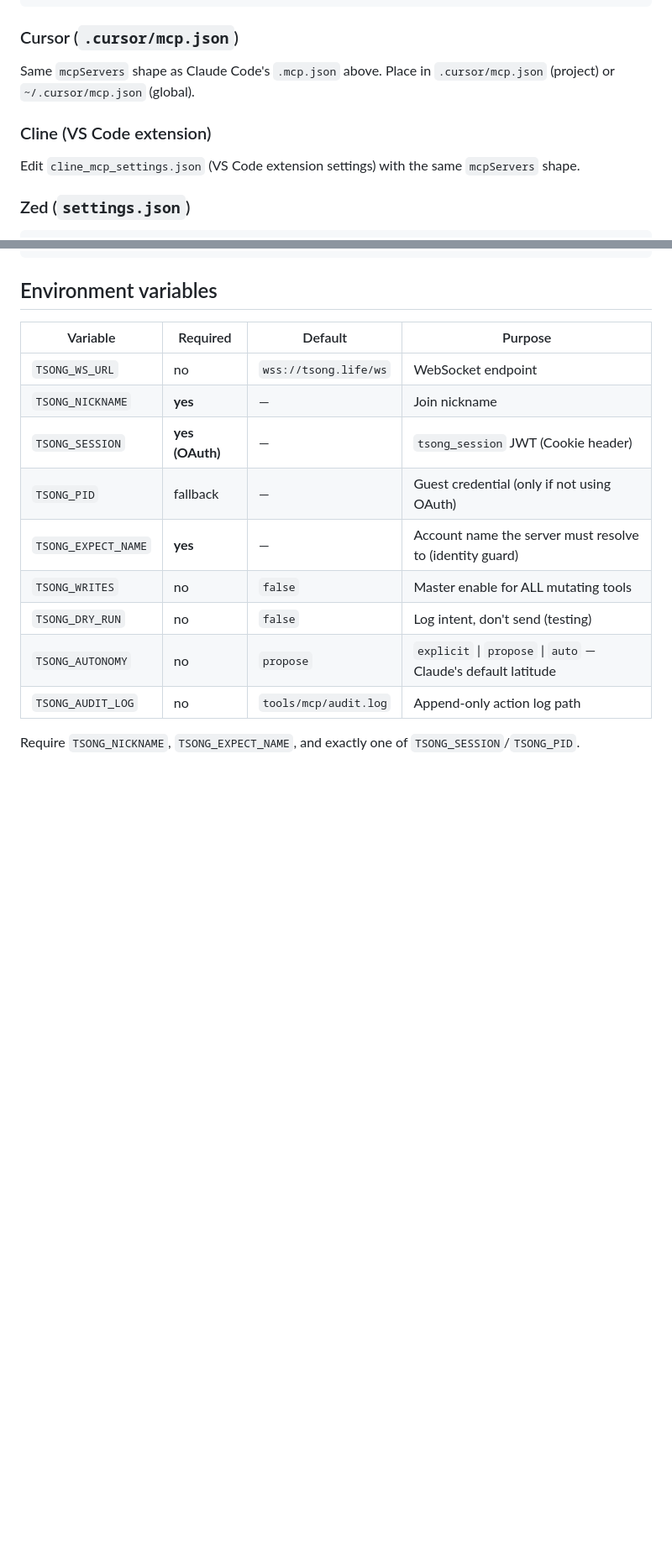
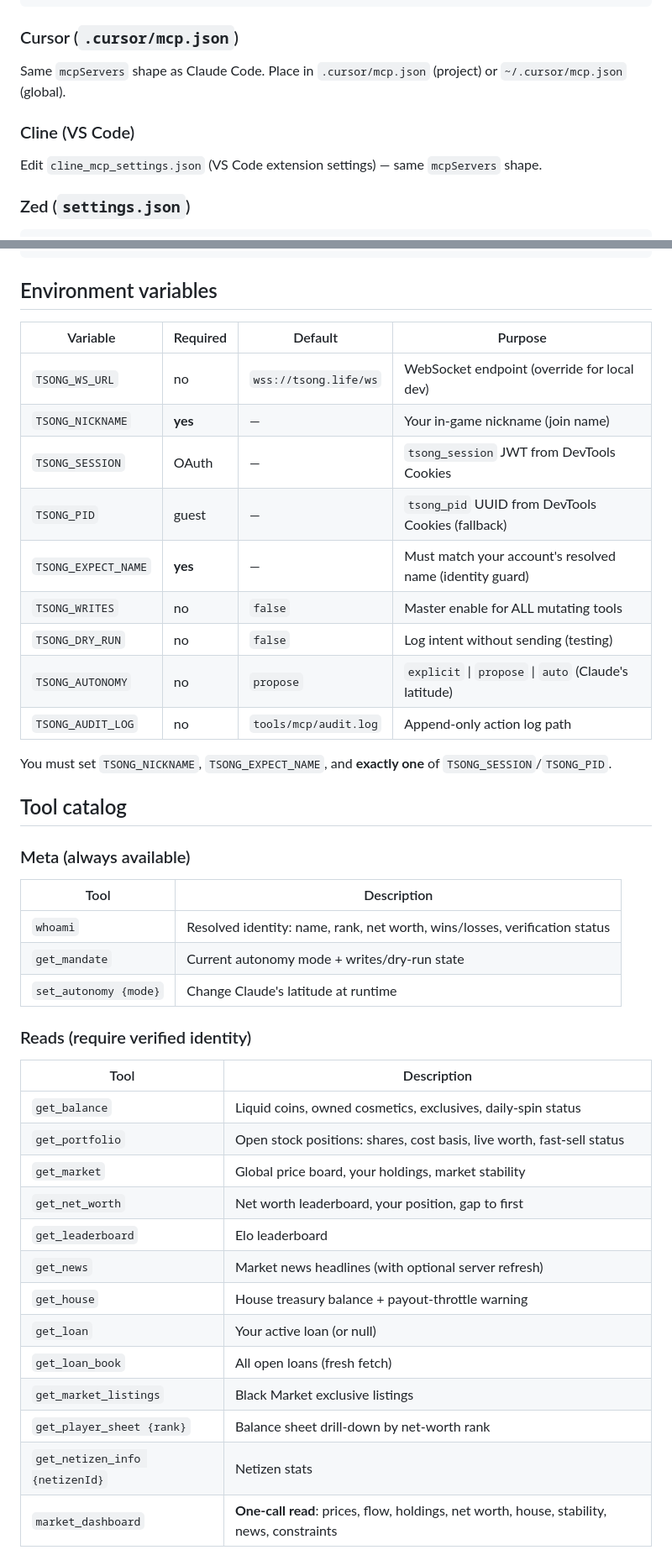
Before and after one commit to kirkland/tsong, a Markdown page: tools/mcp/README.md, 2 parts joined by grey strips. Shown at 84% size. Rendered like a GitHub page; blank space fills up the shorter version.

```diff
--- a/tools/mcp/README.md
+++ b/tools/mcp/README.md
@@ -94,12 +137,12 @@ Place in repo root:
 
 ### Cursor (`.cursor/mcp.json`)
 
-Same `mcpServers` shape as Claude Code's `.mcp.json` above. Place in `.cursor/mcp.json`
-(project) or `~/.cursor/mcp.json` (global).
+Same `mcpServers` shape as Claude Code. Place in `.cursor/mcp.json` (project) or
+`~/.cursor/mcp.json` (global).
 
-### Cline (VS Code extension)
+### Cline (VS Code)
 
-Edit `cline_mcp_settings.json` (VS Code extension settings) with the same `mcpServers` shape.
+Edit `cline_mcp_settings.json` (VS Code extension settings) — same `mcpServers` shape.
 
 ### Zed (`settings.json`)
 
@@ -125,14 +168,44 @@ Edit `cline_mcp_settings.json` (VS Code extension settings) with the same `mcpSe
 
 | Variable | Required | Default | Purpose |
 |---|---|---|---|
-| `TSONG_WS_URL` | no | `wss://tsong.life/ws` | WebSocket endpoint |
-| `TSONG_NICKNAME` | **yes** | — | Join nickname |
-| `TSONG_SESSION` | **yes (OAuth)** | — | `tsong_session` JWT (Cookie header) |
-| `TSONG_PID` | fallback | — | Guest credential (only if not using OAuth) |
-| `TSONG_EXPECT_NAME` | **yes** | — | Account name the server must resolve to (identity guard) |
+| `TSONG_WS_URL` | no | `wss://tsong.life/ws` | WebSocket endpoint (override for local dev) |
+| `TSONG_NICKNAME` | **yes** | — | Your in-game nickname (join name) |
+| `TSONG_SESSION` | OAuth | — | `tsong_session` JWT from DevTools Cookies |
+| `TSONG_PID` | guest | — | `tsong_pid` UUID from DevTools Cookies (fallback) |
+| `TSONG_EXPECT_NAME` | **yes** | — | Must match your account's resolved name (identity guard) |
 | `TSONG_WRITES` | no | `false` | Master enable for ALL mutating tools |
-| `TSONG_DRY_RUN` | no | `false` | Log intent, don't send (testing) |
-| `TSONG_AUTONOMY` | no | `propose` | `explicit` \| `propose` \| `auto` — Claude's default latitude |
+| `TSONG_DRY_RUN` | no | `false` | Log intent without sending (testing) |
+| `TSONG_AUTONOMY` | no | `propose` | `explicit` \| `propose` \| `auto` (Claude's latitude) |
 | `TSONG_AUDIT_LOG` | no | `tools/mcp/audit.log` | Append-only action log path |
 
-Require `TSONG_NICKNAME`, `TSONG_EXPECT_NAME`, and exactly one of `TSONG_SESSION`/`TSONG_PID`.
+You must set `TSONG_NICKNAME`, `TSONG_EXPECT_NAME`, and **exactly one** of
+`TSONG_SESSION`/`TSONG_PID`.
+
+## Tool catalog
+
+### Meta (always available)
+
+| Tool | Description |
+|---|---|
+| `whoami` | Resolved identity: name, rank, net worth, wins/losses, verification status |
+| `get_mandate` | Current autonomy mode + writes/dry-run state |
+| `set_autonomy {mode}` | Change Claude's latitude at runtime |
+
+### Reads (require verified identity)
+
+| Tool | Description |
+|---|---|
+| `get_balance` | Liquid coins, owned cosmetics, exclusives, daily-spin status |
+| `get_portfolio` | Open stock positions: shares, cost basis, live worth, fast-sell status |
+| `get_market` | Global price board, your holdings, market stability |
+| `get_net_worth` | Net worth leaderboard, your position, gap to first |
+| `get_leaderboard` | Elo leaderboard |
+| `get_news` | Market news headlines (with optional server refresh) |
+| `get_house` | House treasury balance + payout-throttle warning |
+| `get_loan` | Your active loan (or null) |
+| `get_loan_book` | All open loans (fresh fetch) |
+| `get_market_listings` | Black Market exclusive listings |
+| `get_player_sheet {rank}` | Balance sheet drill-down by net-worth rank |
+| `get_netizen_info {netizenId}` | Netizen stats |
+| `market_dashboard` | **One-call read**: prices, flow, holdings, net worth, house, stability, news, constraints |
+
```
Also changed, not shown: other parts of tools/mcp/README.md (+123 -42 lines).
